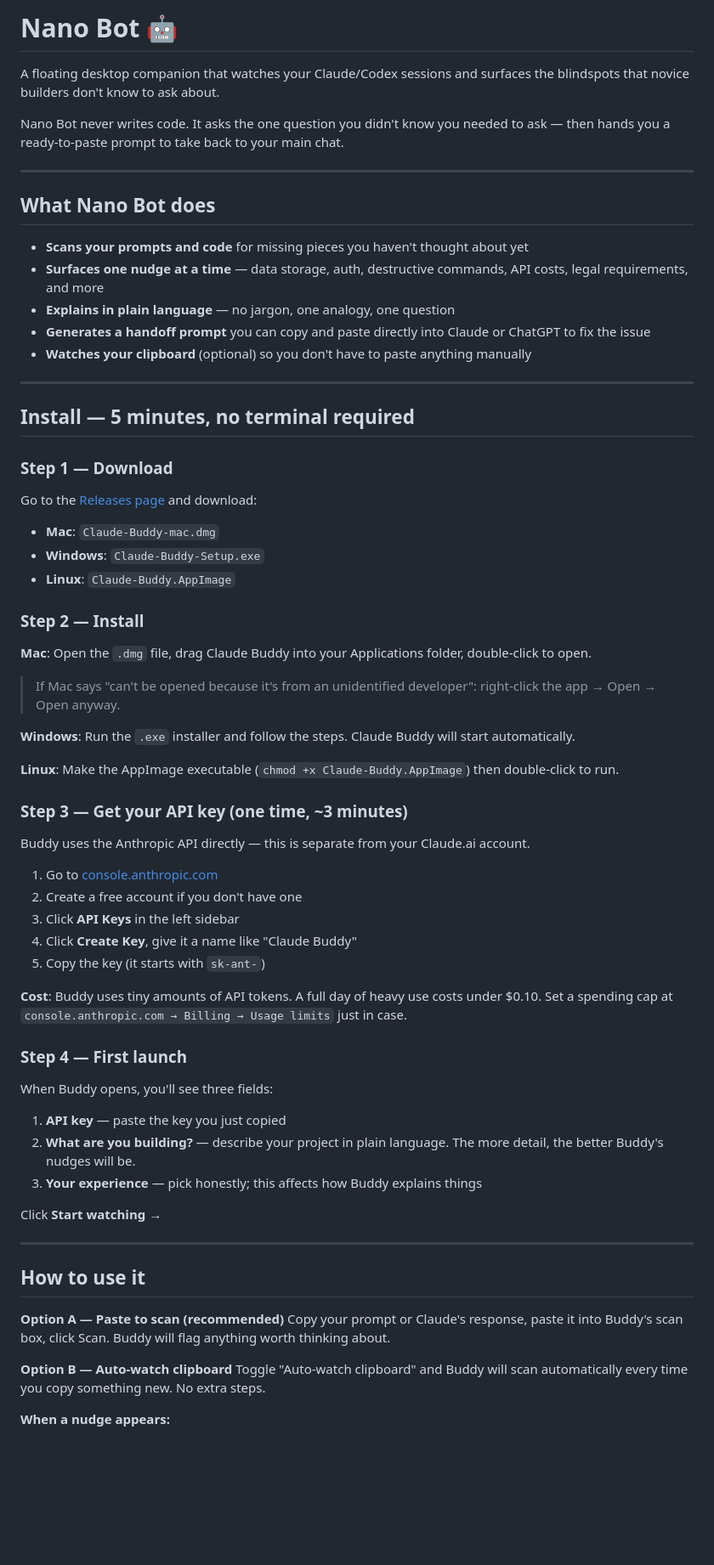
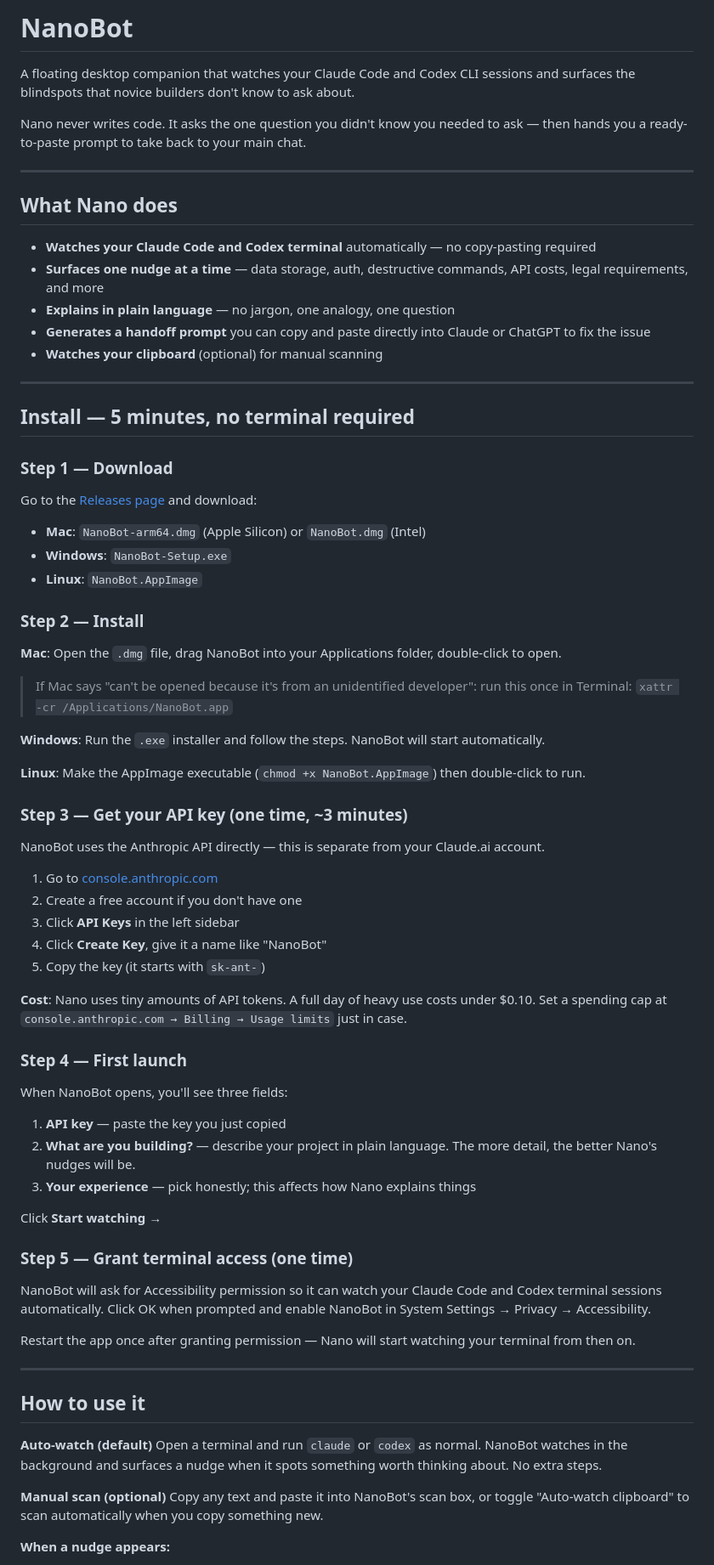
Before and after one commit to dhwanip9/nano-bot, a Markdown page: README.md, the part around one of its changes. Shown at 85% size. GitHub-like rendering; blank space fills up the shorter version.

Commit message:
Update README: replace all Claude Buddy references with NanoBot
Co-Authored-By: Claude Sonnet 4.6 <noreply@anthropic.com>

```diff
--- a/README.md
+++ b/README.md
@@ -1,18 +1,18 @@
-# Nano Bot 🤖
+# NanoBot
 
-A floating desktop companion that watches your Claude/Codex sessions and surfaces the blindspots that novice builders don't know to ask about.
+A floating desktop companion that watches your Claude Code and Codex CLI sessions and surfaces the blindspots that novice builders don't know to ask about.
 
-Nano Bot never writes code. It asks the one question you didn't know you needed to ask — then hands you a ready-to-paste prompt to take back to your main chat.
+Nano never writes code. It asks the one question you didn't know you needed to ask — then hands you a ready-to-paste prompt to take back to your main chat.
 
 ---
 
-## What Nano Bot does
+## What Nano does
 
-- **Scans your prompts and code** for missing pieces you haven't thought about yet
+- **Watches your Claude Code and Codex terminal** automatically — no copy-pasting required
 - **Surfaces one nudge at a time** — data storage, auth, destructive commands, API costs, legal requirements, and more
 - **Explains in plain language** — no jargon, one analogy, one question
 - **Generates a handoff prompt** you can copy and paste directly into Claude or ChatGPT to fix the issue
-- **Watches your clipboard** (optional) so you don't have to paste anything manually
+- **Watches your clipboard** (optional) for manual scanning
 
 ---
 
@@ -20,51 +20,58 @@ Nano Bot never writes code. It asks the one question you didn't know you needed
 
 ### Step 1 — Download
 
-Go to the [Releases page](https://github.com/your-repo/claude-buddy/releases) and download:
-- **Mac**: `Claude-Buddy-mac.dmg`
-- **Windows**: `Claude-Buddy-Setup.exe`
-- **Linux**: `Claude-Buddy.AppImage`
+Go to the [Releases page](https://github.com/dhwanip9/nano-bot/releases) and download:
+- **Mac**: `NanoBot-arm64.dmg` (Apple Silicon) or `NanoBot.dmg` (Intel)
+- **Windows**: `NanoBot-Setup.exe`
+- **Linux**: `NanoBot.AppImage`
 
 ### Step 2 — Install
 
-**Mac**: Open the `.dmg` file, drag Claude Buddy into your Applications folder, double-click to open.
-> If Mac says "can't be opened because it's from an unidentified developer": right-click the app → Open → Open anyway.
+**Mac**: Open the `.dmg` file, drag NanoBot into your Applications folder, double-click to open.
+> If Mac says "can't be opened because it's from an unidentified developer": run this once in Terminal:
+> `xattr -cr /Applications/NanoBot.app`
 
-**Windows**: Run the `.exe` installer and follow the steps. Claude Buddy will start automatically.
+**Windows**: Run the `.exe` installer and follow the steps. NanoBot will start automatically.
 
-**Linux**: Make the AppImage executable (`chmod +x Claude-Buddy.AppImage`) then double-click to run.
+**Linux**: Make the AppImage executable (`chmod +x NanoBot.AppImage`) then double-click to run.
 
 ### Step 3 — Get your API key (one time, ~3 minutes)
 
-Buddy uses the Anthropic API directly — this is separate from your Claude.ai account.
+NanoBot uses the Anthropic API directly — this is separate from your Claude.ai account.
 
 1. Go to [console.anthropic.com](https://console.anthropic.com)
 2. Create a free account if you don't have one
 3. Click **API Keys** in the left sidebar
-4. Click **Create Key**, give it a name like "Claude Buddy"
+4. Click **Create Key**, give it a name like "NanoBot"
 5. Copy the key (it starts with `sk-ant-`)
 
-**Cost**: Buddy uses tiny amounts of API tokens. A full day of heavy use costs under $0.10. Set a spending cap at `console.anthropic.com → Billing → Usage limits` just in case.
+**Cost**: Nano uses tiny amounts of API tokens. A full day of heavy use costs under $0.10. Set a spending cap at `console.anthropic.com → Billing → Usage limits` just in case.
 
 ### Step 4 — First launch
 
-When Buddy opens, you'll see three fields:
+When NanoBot opens, you'll see three fields:
 
 1. **API key** — paste the key you just copied
-2. **What are you building?** — describe your project in plain language. The more detail, the better Buddy's nudges will be.
-3. **Your experience** — pick honestly; this affects how Buddy explains things
+2. **What are you building?** — describe your project in plain language. The more detail, the better Nano's nudges will be.
+3. **Your experience** — pick honestly; this affects how Nano explains things
 
 Click **Start watching →**
+
+### Step 5 — Grant terminal access (one time)
+
+NanoBot will ask for Accessibility permission so it can watch your Claude Code and Codex terminal sessions automatically. Click OK when prompted and enable NanoBot in System Settings → Privacy → Accessibility.
+
+Restart the app once after granting permission — Nano will start watching your terminal from then on.
 
 ---
 
 ## How to use it
 
-**Option A — Paste to scan (recommended)**
-Copy your prompt or Claude's response, paste it into Buddy's scan box, click Scan. Buddy will flag anything worth thinking about.
+**Auto-watch (default)**
+Open a terminal and run `claude` or `codex` as normal. NanoBot watches in the background and surfaces a nudge when it spots something worth thinking about. No extra steps.
 
-**Option B — Auto-watch clipboard**
-Toggle "Auto-watch clipboard" and Buddy will scan automatically every time you copy something new. No extra steps.
+**Manual scan (optional)**
+Copy any text and paste it into NanoBot's scan box, or toggle "Auto-watch clipboard" to scan automatically when you copy something new.
 
 **When a nudge appears:**
 - Tap it to open the explanation
```
Also changed, not shown: other parts of README.md (+10 -10 lines).
